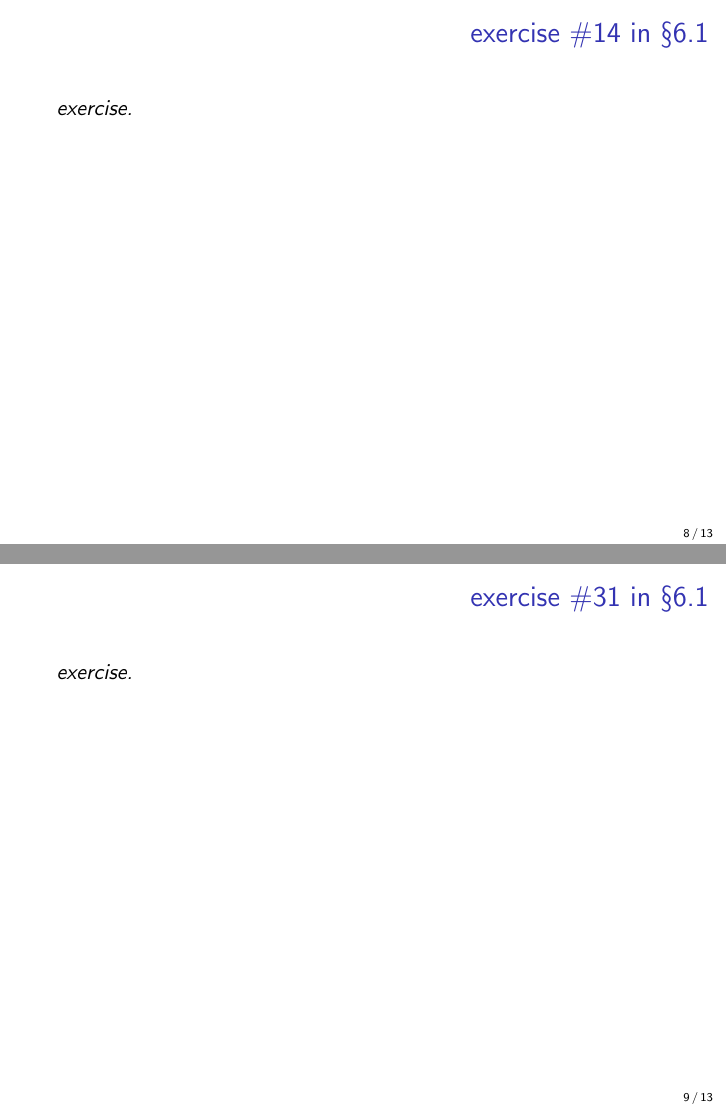
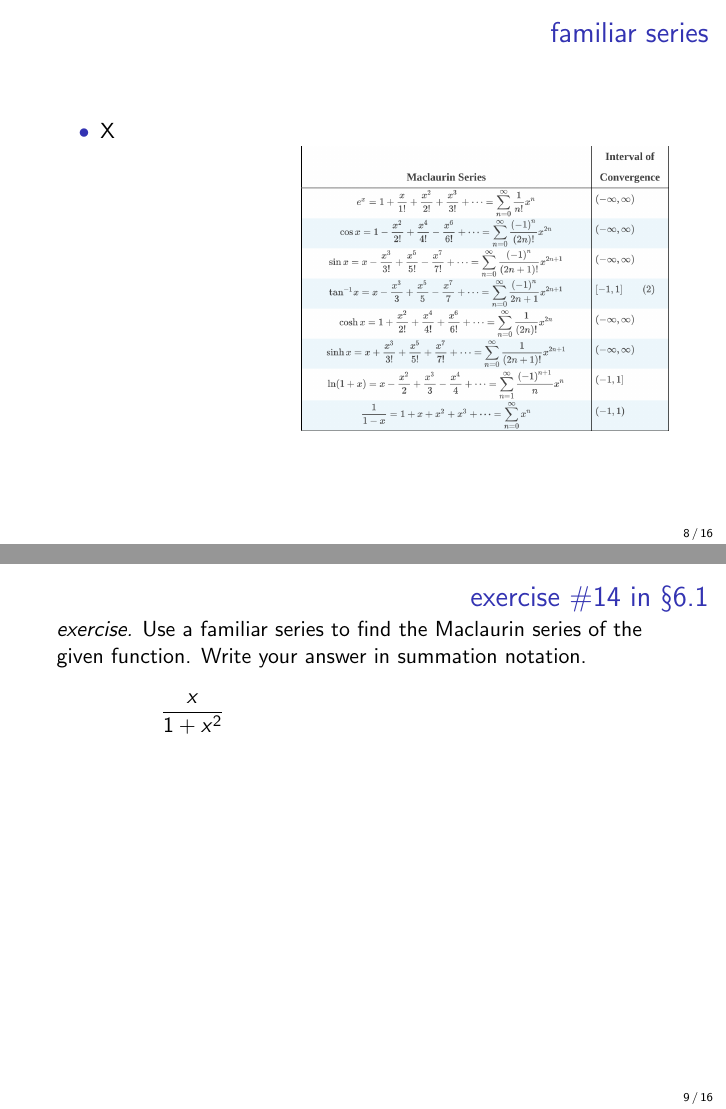
Before and after one commit to bueler/math302, LaTeX slides (assets/slides/6-1.tex): pages 8 and 9 of 13 before the commit and pages 8 and 9 of 16 after it, joined at a grey line. Compiled offline with pdfLaTeX.

Commit message:
some progress on slides

```diff
--- a/assets/slides/6-1.tex
+++ b/assets/slides/6-1.tex
@@ -114,9 +114,22 @@ so that $y(x)$ solves the IVP: \quad $y'+3y=0, \, y(0) = 7$
 
 
 
+
+\begin{frame}{familiar series}
+
+\begin{itemize}
+\item X
+\end{itemize}
+
+\hfill \includegraphics[width=0.6\textwidth]{figs/familiarseries}
+\end{frame}
+
+
 \begin{frame}{exercise \#14 in \S 6.1}
 
-\noindent \emph{exercise.}
+\noindent \emph{exercise.}  Use a familiar series to find the Maclaurin series of the given function.  Write your answer in summation notation.
+
+$$\frac{x}{1+x^2} \hspace{60mm}$$
 
 \vspace{60mm}
 \end{frame}
@@ -124,15 +137,33 @@ so that $y(x)$ solves the IVP: \quad $y'+3y=0, \, y(0) = 7$
 
 \begin{frame}{exercise \#31 in \S 6.1}
 
-\noindent \emph{exercise.}
+\noindent \emph{exercise.}  Verify by direct substitution that the given power series is a soltuion of the DE.  (Use manipulations of summation notation to do your calculation.)  What is the radius of convergence of the series solution?
+
+$$y=\sum_{n=0}^\infty \frac{(-1)^n}{n!} x^{2n}, \qquad\quad y'+2xy=0$$
 
 \vspace{60mm}
 \end{frame}
 
 
+\begin{frame}{exercise \#31, cont.}
+
+\end{frame}
+
+
+\begin{frame}{convergence and divergence of power series}
+
+\begin{itemize}
+\item X
+\end{itemize}
+
+\hfill \includegraphics[width=0.45\textwidth]{figs/convergediverge}
+\end{frame}
+
+
 \begin{frame}{exercise \#5 in \S 6.1}
 
-\noindent \emph{exercise.}
+\noindent \emph{exercise.}  Find the interval and radius of convergence for the given power series.
+    $$\sum_{k=1}^\infty \frac{(-1)^k}{10^k} (x-5)^k$$
 
 \vspace{60mm}
 \end{frame}
```
Also changed, not shown: assets/slides/figs/convergediverge.png (added), assets/slides/figs/familiarseries.png (added).
